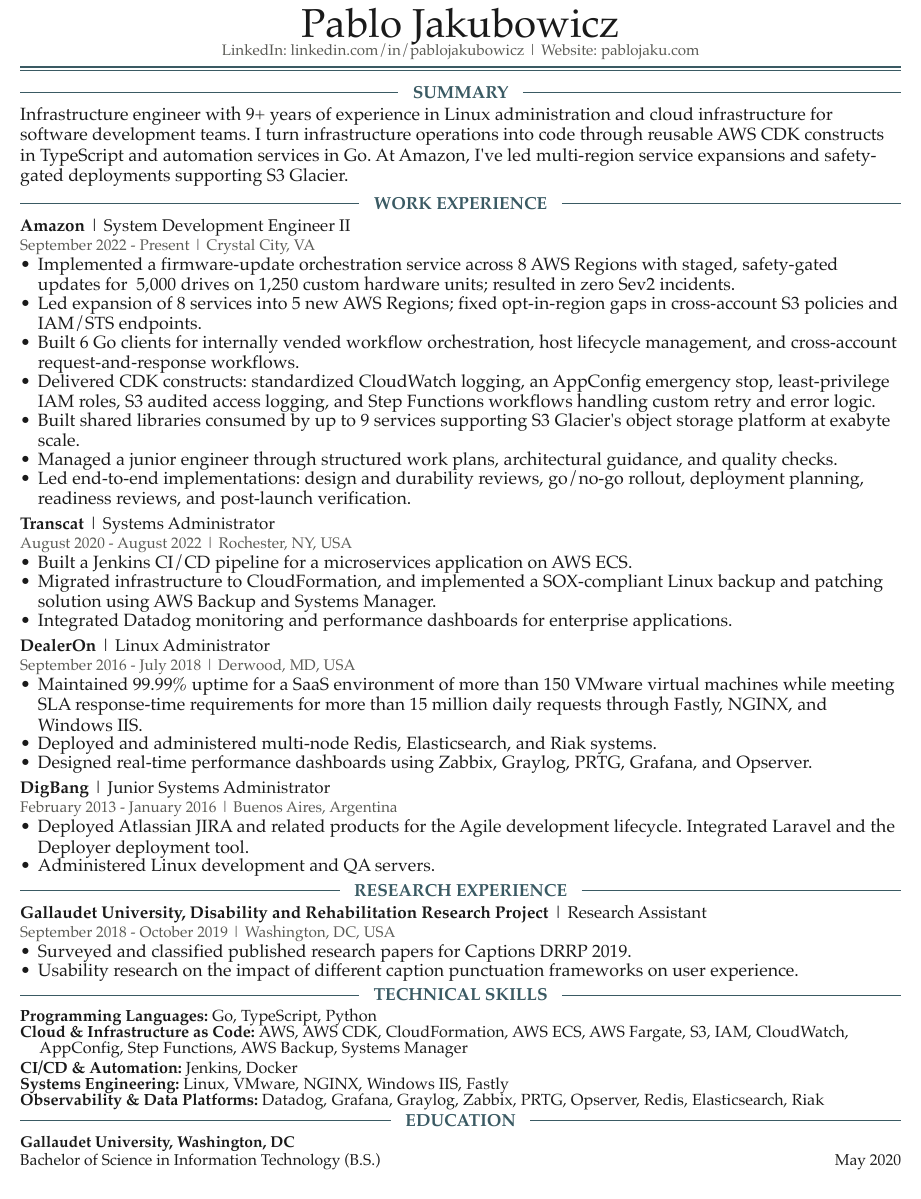
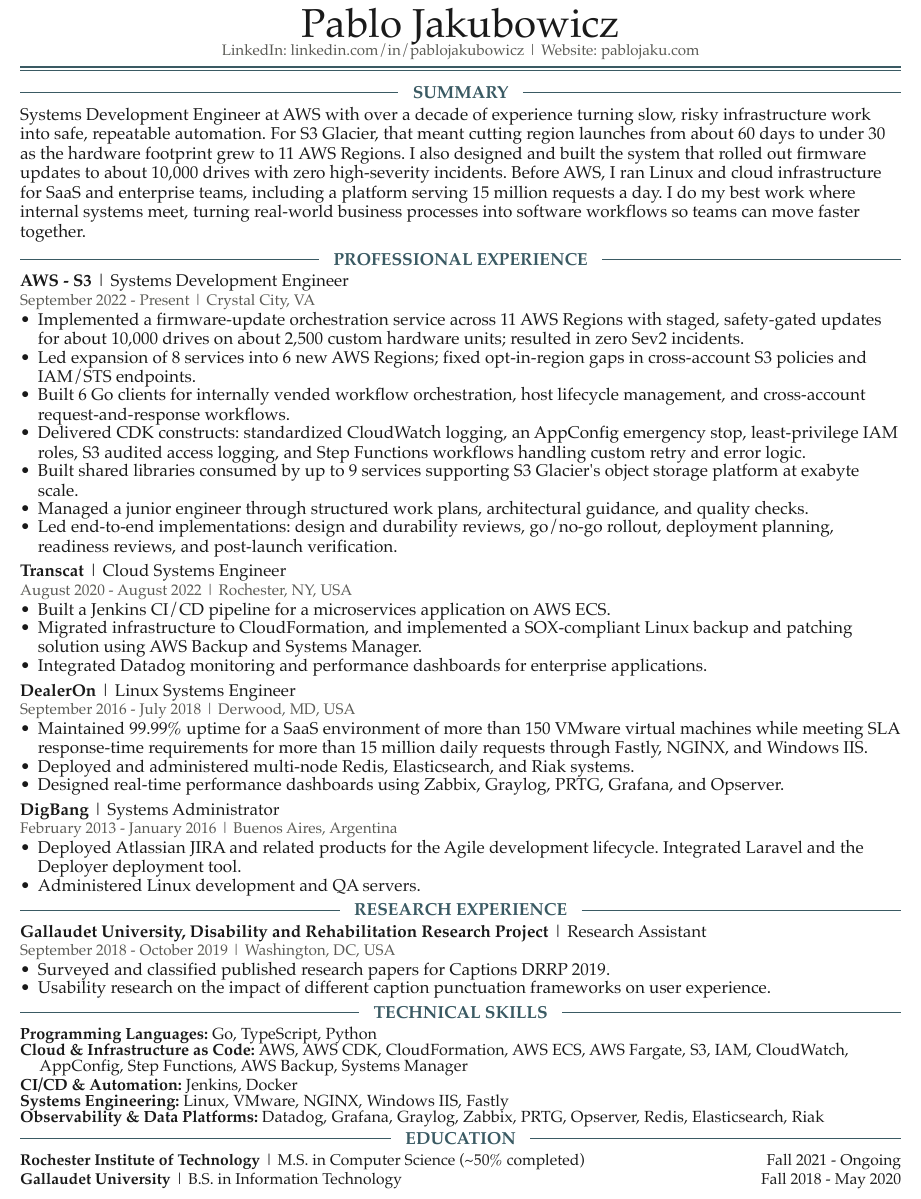
Before and after one commit to pablojaku/resume-typst, a Typst document (cv.typ): part of the page, cut so that both start at the same text. The pictures show the PDF file cv.pdf that the author committed with the source.

Commit message:
feat(resume): update summary, titles, metrics, and education

```diff
--- a/cv.typ
+++ b/cv.typ
@@ -94,15 +94,15 @@
 
 #section("SUMMARY")
 #par[
-  Infrastructure engineer with 9+ years of experience in Linux administration and cloud infrastructure for software development teams. I turn infrastructure operations into code through reusable AWS CDK constructs in TypeScript and automation services in Go. At Amazon, I've led multi-region service expansions and safety-gated deployments supporting S3 Glacier.
+  Systems Development Engineer at AWS with over a decade of experience turning slow, risky infrastructure work into safe, repeatable automation. For S3 Glacier, that meant cutting region launches from about 60 days to under 30 as the hardware footprint grew to 11 AWS Regions. I also designed and built the system that rolled out firmware updates to about 10,000 drives with zero high-severity incidents. Before AWS, I ran Linux and cloud infrastructure for SaaS and enterprise teams, including a platform serving 15 million requests a day. I do my best work where internal systems meet, turning real-world business processes into software workflows so teams can move faster together.
 ]
 
-#section("WORK EXPERIENCE")
+#section("PROFESSIONAL EXPERIENCE")
 #role(
-  [Amazon], [System Development Engineer II], [September 2022 - Present], [Crystal City, VA],
+  [AWS - S3], [Systems Development Engineer], [September 2022 - Present], [Crystal City, VA],
   (
-    [Implemented a firmware-update orchestration service across 8 AWS Regions with staged, safety-gated updates for ~5,000 drives on 1,250 custom hardware units; resulted in zero Sev2 incidents.],
-    [Led expansion of 8 services into 5 new AWS Regions; fixed opt-in-region gaps in cross-account S3 policies and IAM/STS endpoints.],
+    [Implemented a firmware-update orchestration service across 11 AWS Regions with staged, safety-gated updates for about 10,000 drives on about 2,500 custom hardware units; resulted in zero Sev2 incidents.],
+    [Led expansion of 8 services into 6 new AWS Regions; fixed opt-in-region gaps in cross-account S3 policies and IAM/STS endpoints.],
     [Built 6 Go clients for internally vended workflow orchestration, host lifecycle management, and cross-account request-and-response workflows.],
     [Delivered CDK constructs: standardized CloudWatch logging, an AppConfig emergency stop, least-privilege IAM roles, S3 audited access logging, and Step Functions workflows handling custom retry and error logic.],
     [Built shared libraries consumed by up to 9 services supporting S3 Glacier's object storage platform at exabyte scale.],
@@ -111,7 +111,7 @@
   ),
 )
 #role(
-  [Transcat], [Systems Administrator], [August 2020 - August 2022], [Rochester, NY, USA],
+  [Transcat], [Cloud Systems Engineer], [August 2020 - August 2022], [Rochester, NY, USA],
   (
     [Built a Jenkins CI/CD pipeline for a microservices application on AWS ECS.],
     [Migrated infrastructure to CloudFormation, and implemented a SOX-compliant Linux backup and patching solution using AWS Backup and Systems Manager.],
@@ -119,7 +119,7 @@
   ),
 )
 #role(
-  [DealerOn], [Linux Administrator], [September 2016 - July 2018], [Derwood, MD, USA],
+  [DealerOn], [Linux Systems Engineer], [September 2016 - July 2018], [Derwood, MD, USA],
   (
     [Maintained 99.99% uptime for a SaaS environment of more than 150 VMware virtual machines while meeting SLA response-time requirements for more than 15 million daily requests through Fastly, NGINX, and Windows IIS.],
     [Deployed and administered multi-node Redis, Elasticsearch, and Riak systems.],
@@ -127,7 +127,7 @@
   ),
 )
 #role(
-  [DigBang], [Junior Systems Administrator], [February 2013 - January 2016], [Buenos Aires, Argentina],
+  [DigBang], [Systems Administrator], [February 2013 - January 2016], [Buenos Aires, Argentina],
   (
     [Deployed Atlassian JIRA and related products for the Agile development lifecycle. Integrated Laravel and the Deployer deployment tool.],
     [Administered Linux development and QA servers.],
@@ -155,6 +155,9 @@
 #inline-item([Observability & Data Platforms], [Datadog, Grafana, Graylog, Zabbix, PRTG, Opserver, Redis, Elasticsearch, Riak])
 
 #section("EDUCATION", top_gap: 6pt)
-#text(weight: "bold", size: 9.7pt)[Gallaudet University, Washington, DC]
-#linebreak()
-#text(weight: "medium", size: 9.7pt)[Bachelor of Science in Information Technology (B.S.) #h(1fr)May 2020]
+#block(above: 0pt, below: 4pt)[
+  #text(weight: "bold", size: 9.7pt)[Rochester Institute of Technology]
+  #text(weight: "medium", size: 9.7pt)[| M.S. in Computer Science (\~50% completed) #h(1fr)#box[Fall 2021 - Ongoing]]
+]
+#text(weight: "bold", size: 9.7pt)[Gallaudet University]
+#text(weight: "medium", size: 9.7pt)[| B.S. in Information Technology #h(1fr)Fall 2018 - May 2020]
```
Also changed, not shown: README.md, cv.pdf, cv.typ (4 more changed lines).
